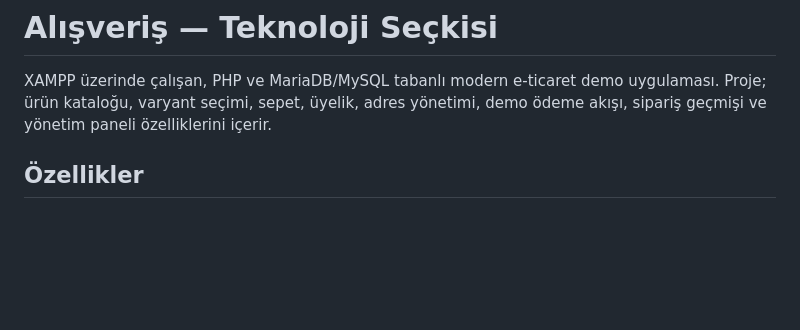
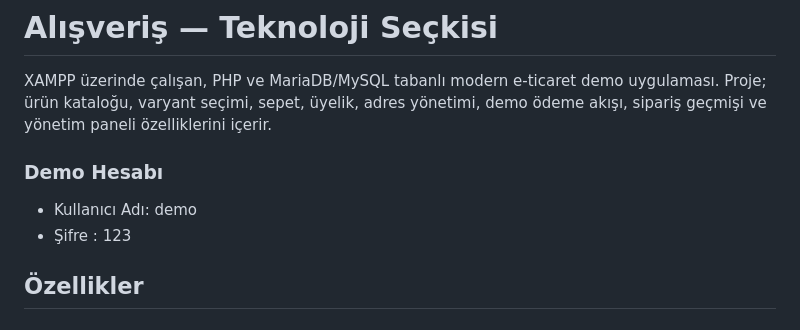
Before and after one commit to efegeckin/renewed-alisveris-sepeti-eticaret, a Markdown page: README.md, the part around the change. Drawn GitHub-style; blank space fills up the shorter version.

Commit message:
Add demo account information to README
Added demo account credentials to README.

```diff
--- a/README.md
+++ b/README.md
@@ -2,6 +2,10 @@
 # Alışveriş — Teknoloji Seçkisi
 
 XAMPP üzerinde çalışan, PHP ve MariaDB/MySQL tabanlı modern e-ticaret demo uygulaması. Proje; ürün kataloğu, varyant seçimi, sepet, üyelik, adres yönetimi, demo ödeme akışı, sipariş geçmişi ve yönetim paneli özelliklerini içerir.
+
+### Demo Hesabı
+- Kullanıcı Adı: demo
+- Şifre : 123
 
 ## Özellikler
 
```
